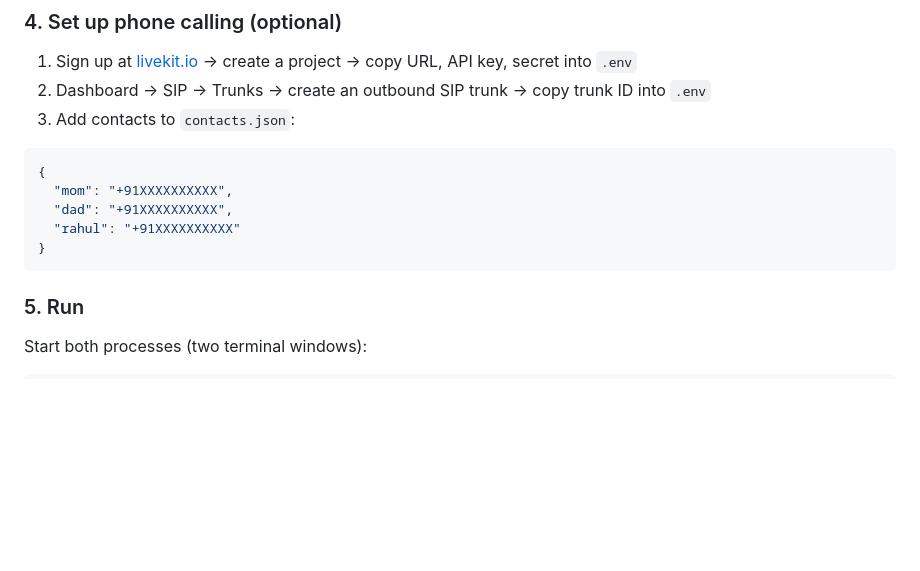
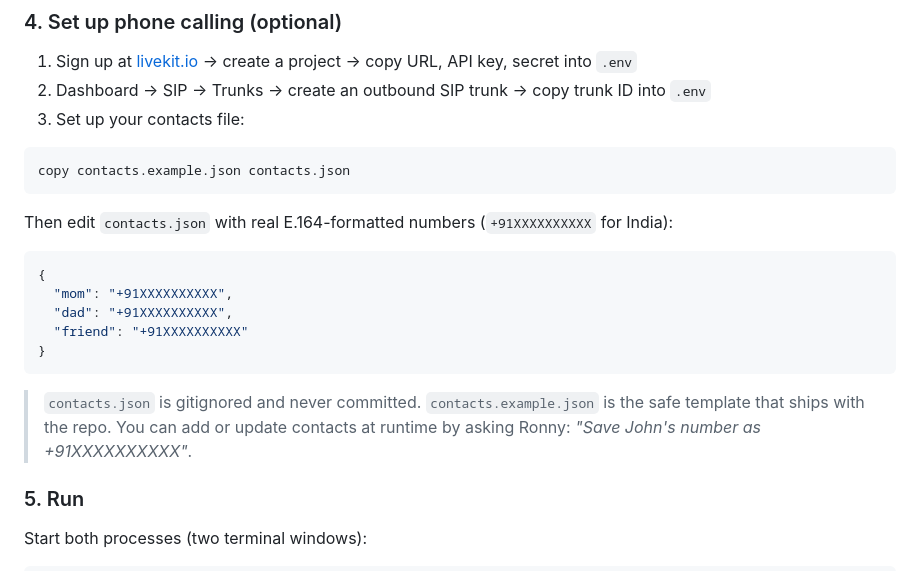
Before and after one commit to rohanpatil1794/personal-ai-assistant, a Markdown page: README.md, the part around the change. Drawn GitHub-style; blank space fills up the shorter version.

Commit message:
docs: add contacts.json setup instructions for new developers
Co-Authored-By: Claude Sonnet 4.6 <noreply@anthropic.com>

````diff
--- a/README.md
+++ b/README.md
@@ -108,14 +108,23 @@ A browser window will open for authorization. After approving, `token.json` is s
 
 1. Sign up at [livekit.io](https://livekit.io) → create a project → copy URL, API key, secret into `.env`
 2. Dashboard → SIP → Trunks → create an outbound SIP trunk → copy trunk ID into `.env`
-3. Add contacts to `contacts.json`:
+3. Set up your contacts file:
+
+```powershell
+copy contacts.example.json contacts.json
+```
+
+Then edit `contacts.json` with real E.164-formatted numbers (`+91XXXXXXXXXX` for India):
+
 ```json
 {
   "mom": "+91XXXXXXXXXX",
   "dad": "+91XXXXXXXXXX",
-  "rahul": "+91XXXXXXXXXX"
+  "friend": "+91XXXXXXXXXX"
 }
 ```
+
+> `contacts.json` is gitignored and never committed. `contacts.example.json` is the safe template that ships with the repo. You can add or update contacts at runtime by asking Ronny: *"Save John's number as +91XXXXXXXXXX"*.
 
 ### 5. Run
 
````
